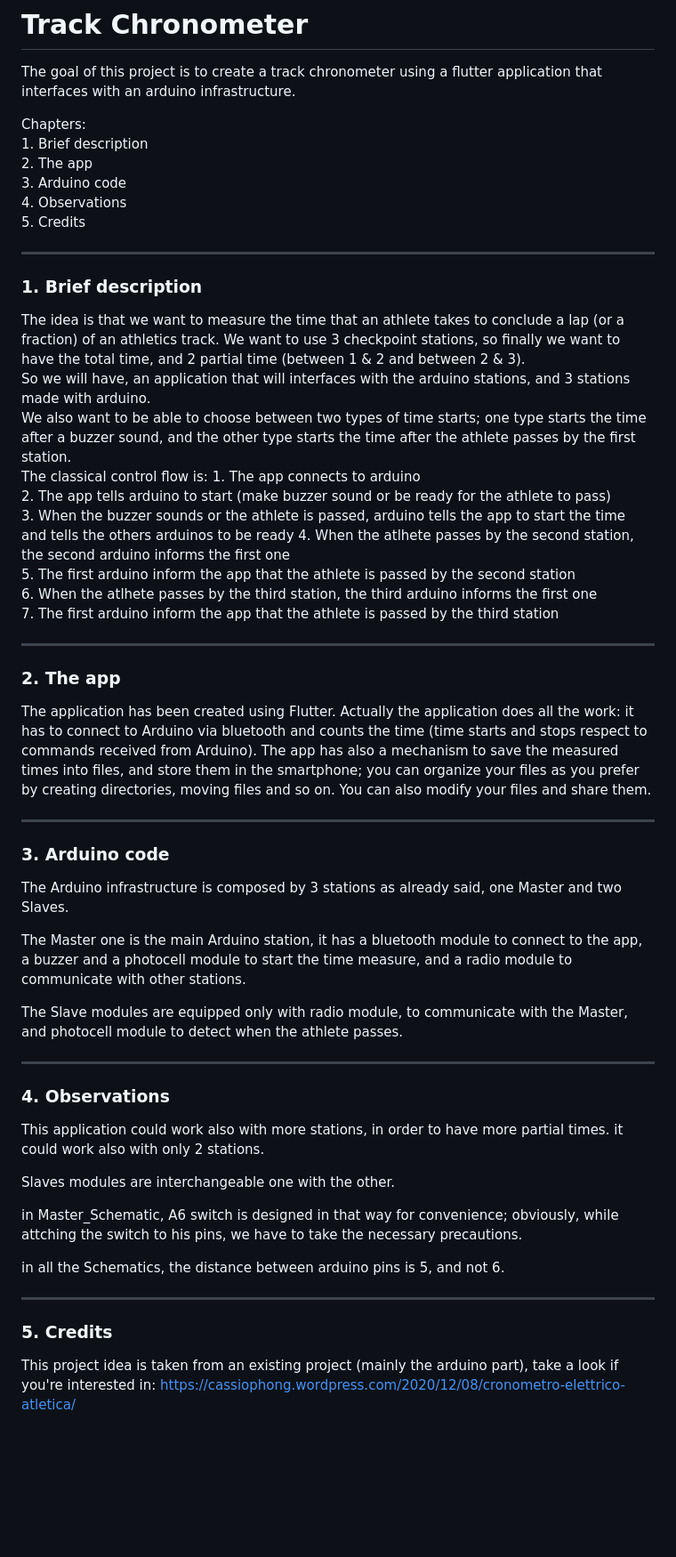
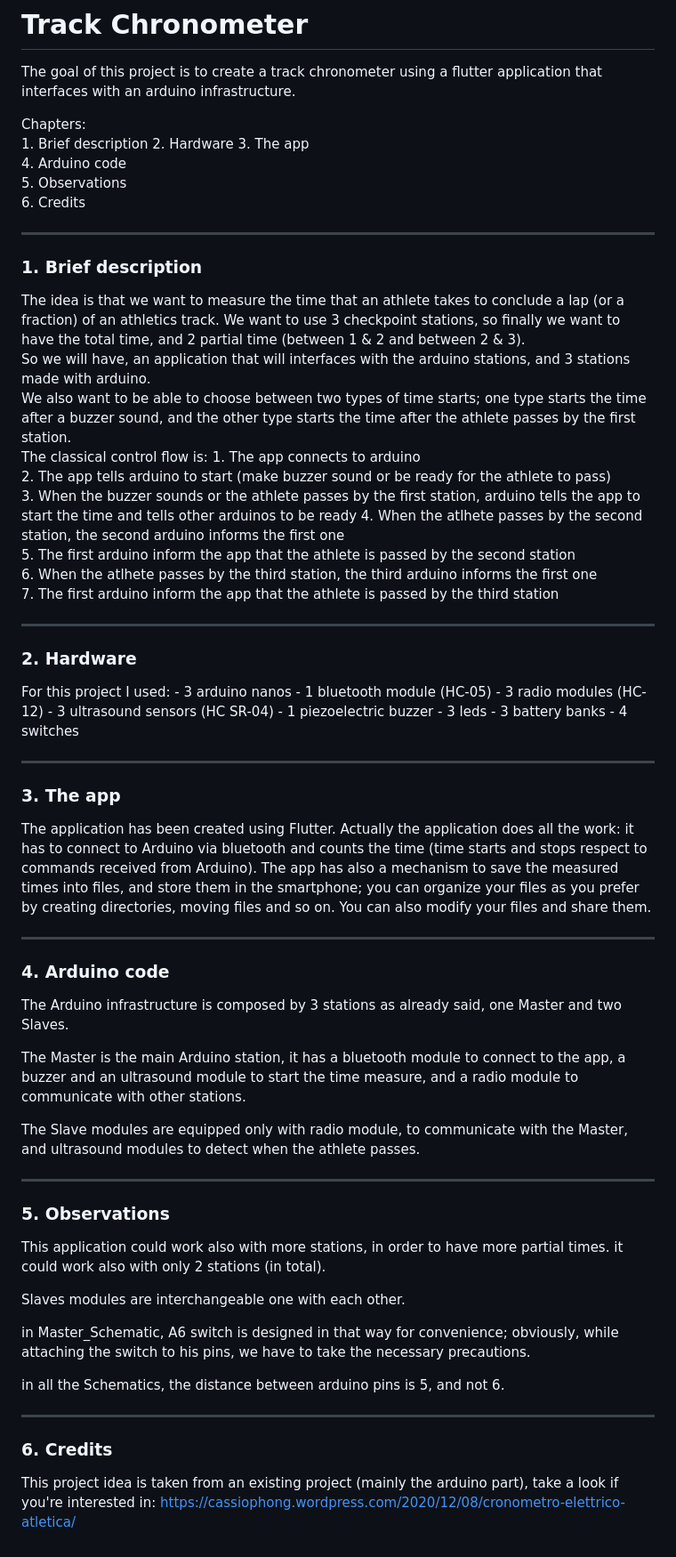
Before and after one commit to Roberto99-ops/Track-Chronometer, a Markdown page: README.md, the part around the change. Shown at 89% size. Rendered like a GitHub page; blank space fills up the shorter version.

```diff
--- a/README.md
+++ b/README.md
@@ -3,10 +3,11 @@ The goal of this project is to create a track chronometer using a flutter applic
 
 Chapters:
           1. Brief description
-          2. The app
-          3. Arduino code
-          4. Observations
-          5. Credits
+          2. Hardware
+          3. The app
+          4. Arduino code
+          5. Observations
+          6. Credits
 
 _________________________
 ### 1. Brief description
@@ -15,32 +16,43 @@ So we will have, an application that will interfaces with the arduino stations,
 We also want to be able to choose between two types of time starts; one type starts the time after a buzzer sound, and the other type starts the time after the athlete passes by the first station.
 The classical control flow is: 1. The app connects to arduino
                                2. The app tells arduino to start (make buzzer sound or be ready for the athlete to pass)
-                               3. When the buzzer sounds or the athlete is passed, arduino tells the app to start the time and tells the others arduinos to be ready                                4. When the atlhete passes by the second station, the second arduino informs the first one
+                               3. When the buzzer sounds or the athlete passes by the first station, arduino tells the app to start the time and tells other arduinos to be ready                                4. When the atlhete passes by the second station, the second arduino informs the first one
                                5. The first arduino inform the app that the athlete is passed by the second station
                                6. When the atlhete passes by the third station, the third arduino informs the first one
                                7. The first arduino inform the app that the athlete is passed by the third station
 _________________________
-### 2. The app
+### 2. Hardware
+For this project I used:
+                        - 3 arduino nanos
+                        - 1 bluetooth module (HC-05)
+                        - 3 radio modules (HC-12)
+                        - 3 ultrasound sensors (HC SR-04)
+                        - 1 piezoelectric buzzer
+                        - 3 leds
+                        - 3 battery banks
+                        - 4 switches
+_________________________
+### 3. The app
 The application has been created using Flutter.
 Actually the application does all the work: it has to connect to Arduino via bluetooth and counts the time (time starts and stops respect to commands received from Arduino).
 The app has also a mechanism to save the measured times into files, and store them in the smartphone; you can organize your files as you prefer by creating directories, moving files and so on. You can also modify your files and share them.
 _______________________
-### 3. Arduino code
+### 4. Arduino code
 The Arduino infrastructure is composed by 3 stations as already said, one Master and two Slaves.
 
-The Master one is the main Arduino station, it has a bluetooth module to connect to the app, a buzzer and a photocell module to start the time measure, and a radio module to communicate with other stations.
+The Master is the main Arduino station, it has a bluetooth module to connect to the app, a buzzer and an ultrasound module to start the time measure, and a radio module to communicate with other stations.
 
-The Slave modules are equipped only with radio module, to communicate with the Master, and photocell module to detect when the athlete passes.
+The Slave modules are equipped only with radio module, to communicate with the Master, and ultrasound modules to detect when the athlete passes.
 _______________________
-### 4. Observations
-This application could work also with more stations, in order to have more partial times. it could work also with only 2 stations.
+### 5. Observations
+This application could work also with more stations, in order to have more partial times. it could work also with only 2 stations (in total).
 
-Slaves modules are interchangeable one with the other.
+Slaves modules are interchangeable one with each other.
 
-in Master_Schematic, A6 switch is designed in that way for convenience; obviously, while attching the switch to his pins, we have to take the necessary precautions.
+in Master_Schematic, A6 switch is designed in that way for convenience; obviously, while attaching the switch to his pins, we have to take the necessary precautions.
 
 in all the Schematics, the distance between arduino pins is 5, and not 6.
 _______________________
-### 5. Credits
+### 6. Credits
 This project idea is taken from an existing project (mainly the arduino part), take a look if you're interested in:
 https://cassiophong.wordpress.com/2020/12/08/cronometro-elettrico-atletica/
```
